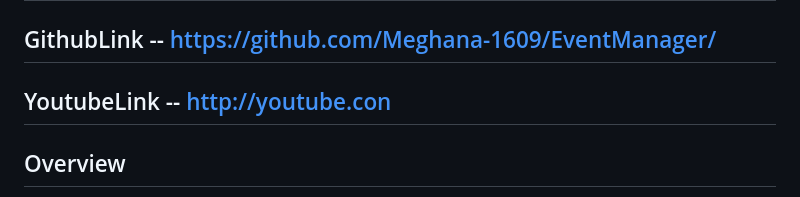
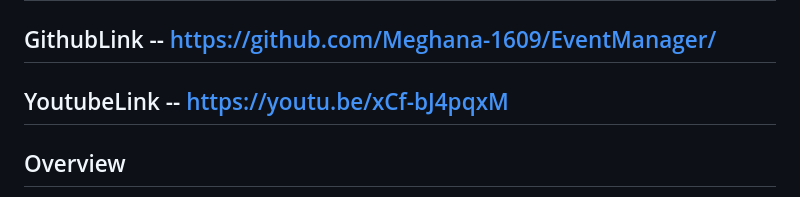
Before and after one commit to Meghana-1609/EventManager, a Markdown page: README.md, the part around the change. GitHub-like rendering.

```diff
--- a/README.md
+++ b/README.md
@@ -2,7 +2,7 @@
 
 ## WSUID -- V443Y829
 ## GithubLink -- https://github.com/Meghana-1609/EventManager/
-## YoutubeLink -- http://youtube.con
+## YoutubeLink -- https://youtu.be/xCf-bJ4pqxM
 
 ## Overview
 
```
